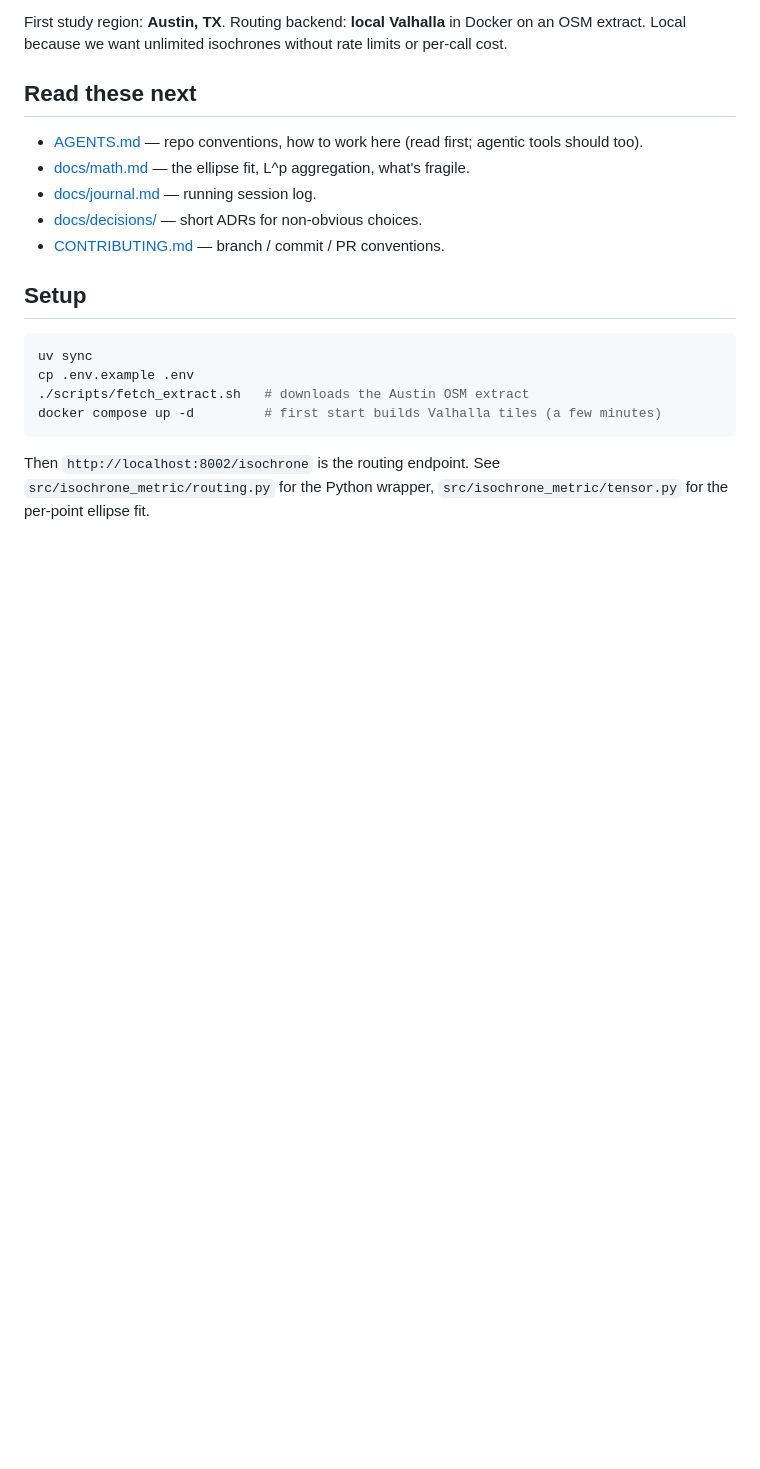
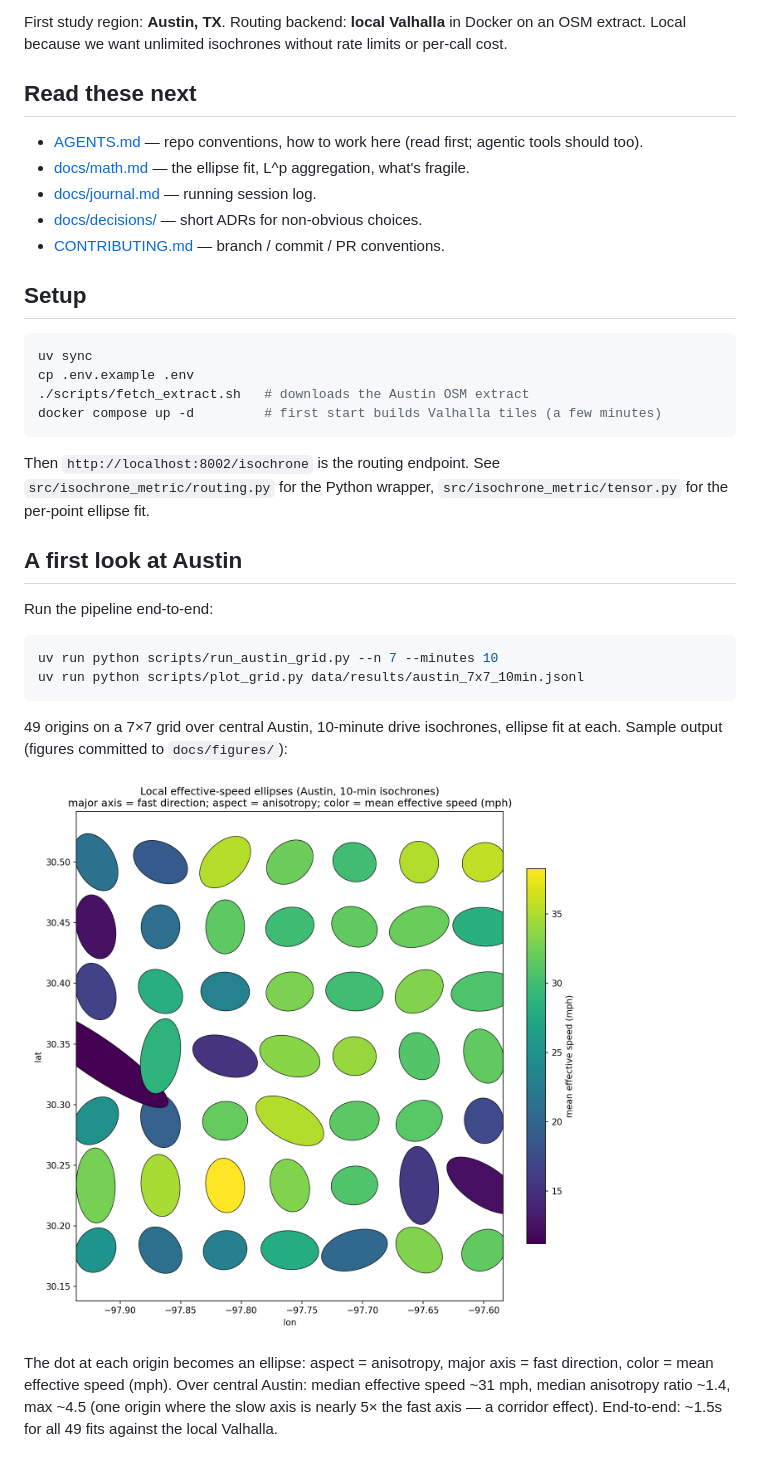
Before and after one commit to vivian-rogers/p-scape, a Markdown page: README.md, the part around the change. Rendered like a GitHub page; pictures changed too: docs/figures/austin_7x7_10min_ellipses.png (added); blank space fills up the shorter version.

````diff
--- a/README.md
+++ b/README.md
@@ -35,3 +35,18 @@ docker compose up -d         # first start builds Valhalla tiles (a few minutes)
 ```
 
 Then `http://localhost:8002/isochrone` is the routing endpoint. See `src/isochrone_metric/routing.py` for the Python wrapper, `src/isochrone_metric/tensor.py` for the per-point ellipse fit.
+
+## A first look at Austin
+
+Run the pipeline end-to-end:
+
+```sh
+uv run python scripts/run_austin_grid.py --n 7 --minutes 10
+uv run python scripts/plot_grid.py data/results/austin_7x7_10min.jsonl
+```
+
+49 origins on a 7×7 grid over central Austin, 10-minute drive isochrones, ellipse fit at each. Sample output (figures committed to `docs/figures/`):
+
+![Effective-speed ellipses](docs/figures/austin_7x7_10min_ellipses.png)
+
+The dot at each origin becomes an ellipse: aspect = anisotropy, major axis = fast direction, color = mean effective speed (mph). Over central Austin: median effective speed ~31 mph, median anisotropy ratio ~1.4, max ~4.5 (one origin where the slow axis is nearly 5× the fast axis — a corridor effect). End-to-end: ~1.5s for all 49 fits against the local Valhalla.
````
Also changed, not shown: AGENTS.md (+5 -2 lines), docs/journal.md (+17 -0 lines), data/results/plots/austin_7x7_10min_anisotropy.png (added), data/results/plots/austin_7x7_10min_ellipses.png (added), data/results/plots/austin_7x7_10min_speed.png (added), docs/figures/austin_7x7_10min_anisotropy.png (added), docs/figures/austin_7x7_10min_speed.png (added), 4 other files.
